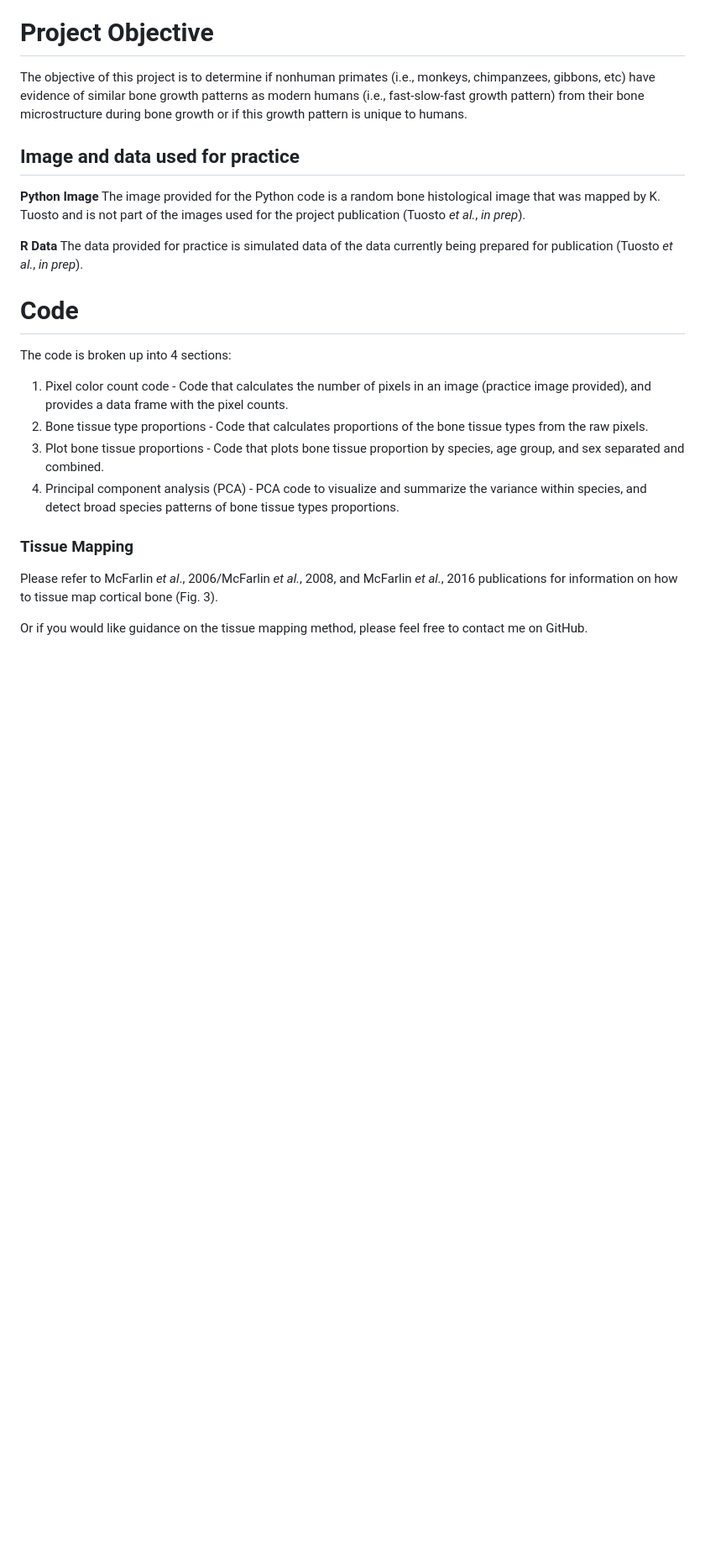
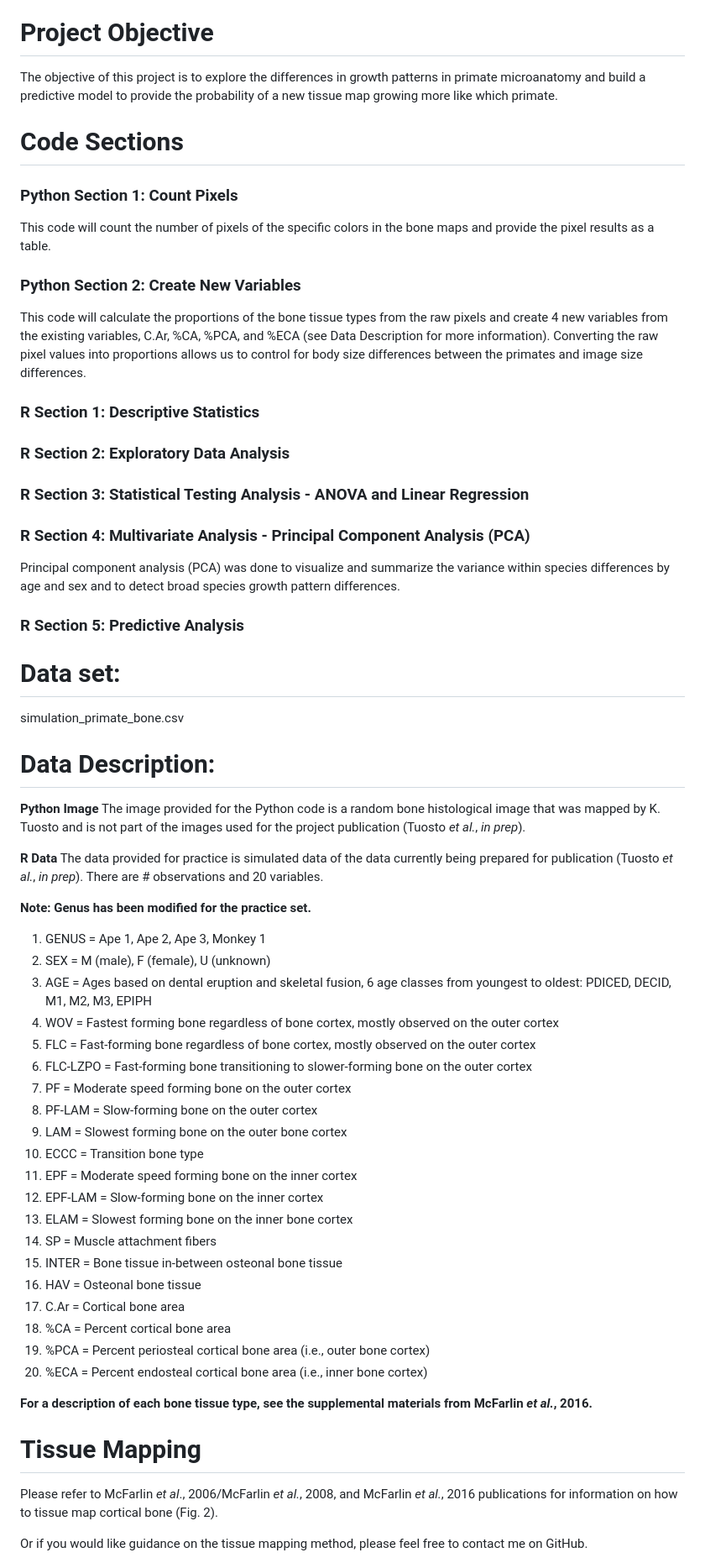
Before and after one commit to ktuosto/Bone-Tissue-Mapping-Python-R-Codes, a Markdown page: README.md, the part around one of its changes. Shown at 84% size. Drawn GitHub-style; blank space fills up the shorter version.

```diff
--- a/README.md
+++ b/README.md
@@ -34,26 +34,64 @@ Understanding the growth pattern differences in our closest living primate relat
 ##Add image of bone cross-section
 
 # Project Objective
-The objective of this project is to determine if nonhuman primates (i.e., monkeys, chimpanzees, gibbons, etc) have evidence of similar bone growth patterns as modern humans (i.e., fast-slow-fast growth pattern) from their bone microstructure during bone growth or if this growth pattern is unique to humans.
+The objective of this project is to explore the differences in growth patterns in primate microanatomy and build a predictive model to provide the probability of a new tissue map growing more like which primate.
 
-## Image and data used for practice
+# Code Sections
+
+### Python Section 1: Count Pixels
+This code will count the number of pixels of the specific colors in the bone maps and provide the pixel results as a table.
+
+### Python Section 2: Create New Variables
+This code will calculate the proportions of the bone tissue types from the raw pixels and create 4 new variables from the existing variables, C.Ar, %CA, %PCA, and %ECA (see Data Description for more information). Converting the raw pixel values into proportions allows us to control for body size differences between the primates and image size differences.
+
+### R Section 1: Descriptive Statistics
+### R Section 2: Exploratory Data Analysis
+### R Section 3: Statistical Testing Analysis - ANOVA and Linear Regression
+
+### R Section 4: Multivariate Analysis - Principal Component Analysis (PCA)
+Principal component analysis (PCA) was done to visualize and summarize the variance within species differences by age and sex and to detect broad species growth pattern differences.
+
+### R Section 5: Predictive Analysis
+
+# Data set:
+
+simulation_primate_bone.csv
+
+# Data Description:
 
 **Python Image**
 The image provided for the Python code is a random bone histological image that was mapped by K. Tuosto and is not part of the images used for the project publication (Tuosto *et al.*, *in prep*).
 
 **R Data**
-The data provided for practice is simulated data of the data currently being prepared for publication (Tuosto *et al.*, *in prep*).
+The data provided for practice is simulated data of the data currently being prepared for publication (Tuosto *et al.*, *in prep*). There are #  observations and 20 variables.
 
-# Code
-The code is broken up into 4 sections:
+**Note: Genus has been modified for the practice set.**
 
-1. Pixel color count code - Code that calculates the number of pixels in an image (practice image provided), and provides a data frame with the pixel counts.
-2. Bone tissue type proportions - Code that calculates proportions of the bone tissue types from the raw pixels.
-3. Plot bone tissue proportions - Code that plots bone tissue proportion by species, age group, and sex separated and combined.
-4. Principal component analysis (PCA) - PCA code to visualize and summarize the variance within species, and detect broad species patterns of bone tissue types proportions.
+1) GENUS = Ape 1, Ape 2, Ape 3, Monkey 1
+2) SEX = M (male), F (female), U (unknown)
+3) AGE = Ages based on dental eruption and skeletal fusion, 6 age classes from youngest to oldest: PDICED, DECID, M1, M2, M3, EPIPH
+4) WOV = Fastest forming bone regardless of bone cortex, mostly observed on the outer cortex
+5) FLC = Fast-forming bone regardless of bone cortex, mostly observed on the outer cortex
+6) FLC-LZPO = Fast-forming bone transitioning to slower-forming bone on the outer cortex
+7) PF = Moderate speed forming bone on the outer cortex
+8) PF-LAM	= Slow-forming bone on the outer cortex
+9) LAM = Slowest forming bone on the outer bone cortex
+10) ECCC = Transition bone type
+11) EPF = Moderate speed forming bone on the inner cortex
+12) EPF-LAM = Slow-forming bone on the inner cortex
+13) ELAM = Slowest forming bone on the inner bone cortex
+14) SP = Muscle attachment fibers
+15) INTER = Bone tissue in-between osteonal bone tissue
+16) HAV = Osteonal bone tissue
+17) C.Ar = Cortical bone area
+18) %CA = Percent cortical bone area
+19) %PCA = Percent periosteal cortical bone area (i.e., outer bone cortex)
+20) %ECA = Percent endosteal cortical bone area (i.e., inner bone cortex)
 
-### Tissue Mapping
-Please refer to McFarlin *et al*., 2006/McFarlin *et al.*, 2008, and McFarlin *et al.*, 2016 publications for information on how to tissue map cortical bone (Fig. 3).
+**For a description of each bone tissue type, see the supplemental materials from McFarlin *et al.*, 2016.**
+
+# Tissue Mapping
+Please refer to McFarlin *et al*., 2006/McFarlin *et al.*, 2008, and McFarlin *et al.*, 2016 publications for information on how to tissue map cortical bone (Fig. 2).
 
 Or if you would like guidance on the tissue mapping method, please feel free to contact me on GitHub.
 
```
Also changed, not shown: other parts of README.md (+1 -28 lines).
